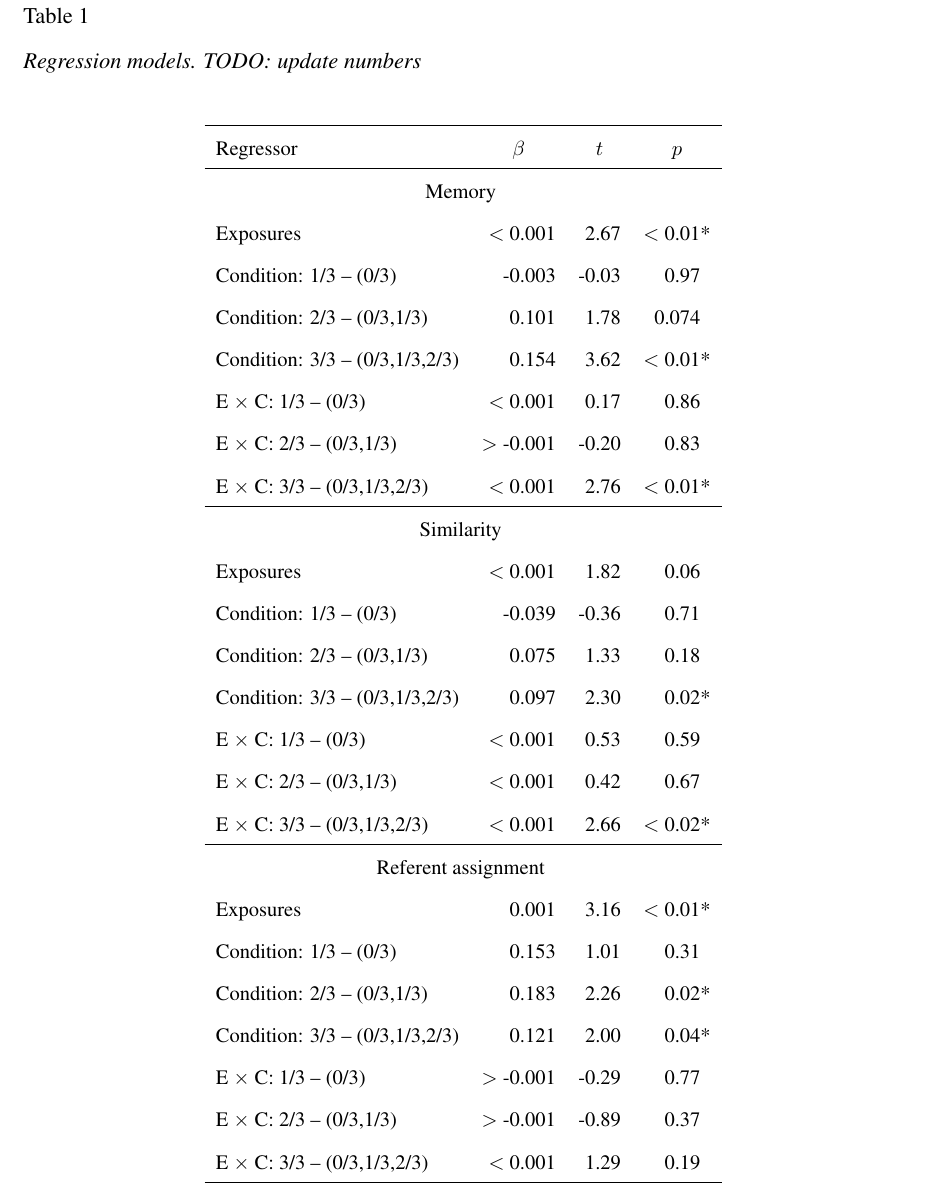
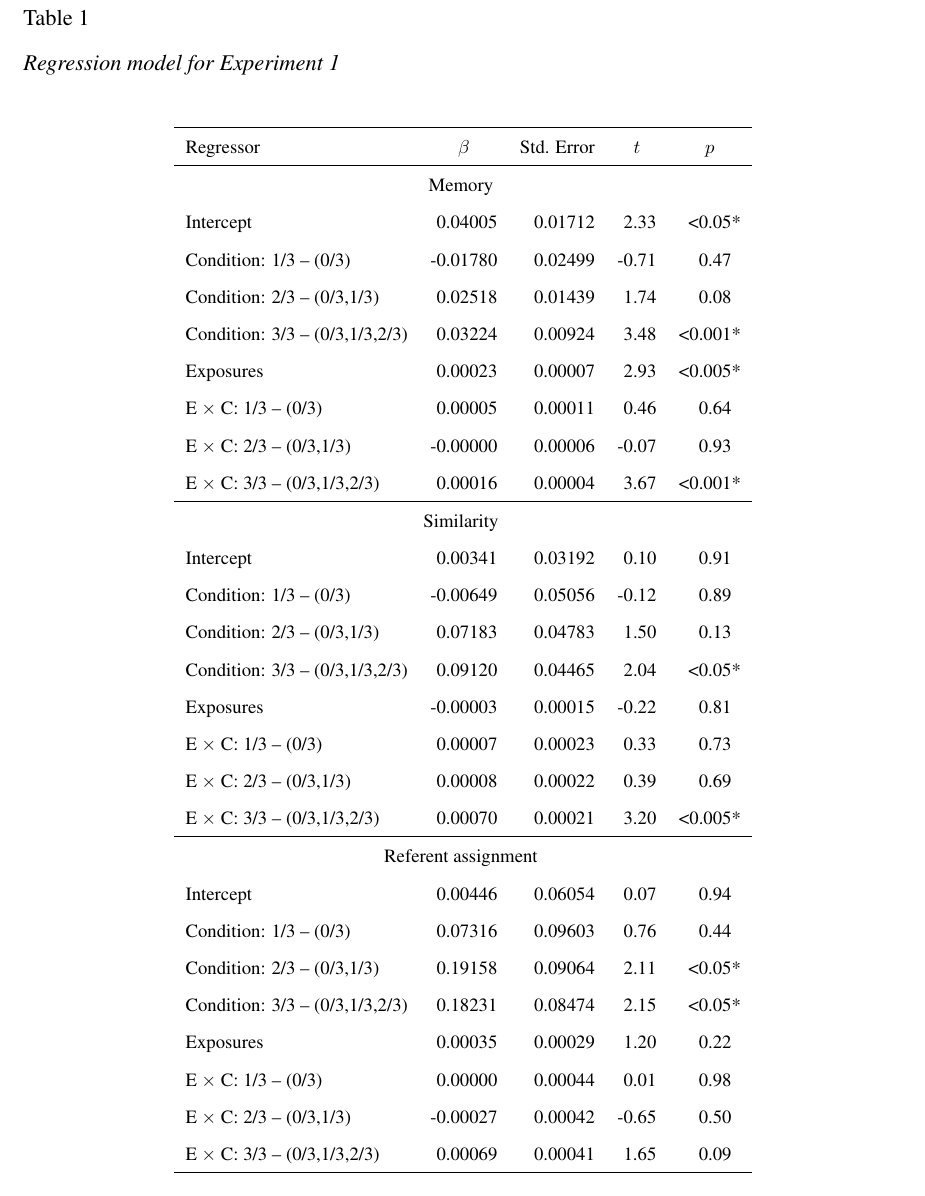
Before and after one commit to longouyang/semantic-coherence-manuscript, a LaTeX paper (report.tex): part of page 23 of 24, cut so that both start at the same text. Compiled offline with pdfLaTeX.

Commit message:
Update regression coefficients table

```diff
--- a/report.tex
+++ b/report.tex
@@ -210,43 +210,48 @@ We excluded the 55 subjects who did not correctly answer all of the catch trials
 \newcommand{\ww}{\color{white}{*}}
 \newcommand\T{\rule{0pt}{2.1ex}}
 
+\begin{table}[ht]
+  \label{expt1-regressions}
+  \caption{Regression model for Experiment 1}
+  \begin{center}
+  \footnotesize{\begin{tabular}{l r r r r}
+    \hline
+    Regressor & \multicolumn{1}{c}{$\beta$} & \multicolumn{1}{c}{Std. Error} & \multicolumn{1}{c}{$t$} &  \multicolumn{1}{c}{$p$}  \\
+    \hline
+    \multicolumn{5}{c}{\T Memory \T}\\
+    Intercept &  0.04005 &  0.01712 &  2.33 & <0.05*\\
+    Condition: 1/3 -- (0/3) & -0.01780 &  0.02499 & -0.71 & 0.47\ww\\
+    Condition: 2/3 -- (0/3,1/3) &  0.02518 &  0.01439 &  1.74 & 0.08\ww\\
+    Condition: 3/3 -- (0/3,1/3,2/3) &  0.03224 &  0.00924 &  3.48 & <0.001*\\
+    Exposures &  0.00023 &  0.00007 &  2.93 & <0.005*\\
+    E $\times$ C: 1/3 -- (0/3) &  0.00005 &  0.00011 &  0.46 & 0.64\ww\\
+    E $\times$ C: 2/3 -- (0/3,1/3) & -0.00000 &  0.00006 & -0.07 & 0.93\ww\\
+    E $\times$ C: 3/3 -- (0/3,1/3,2/3) &  0.00016 &  0.00004 &  3.67 & <0.001* \\
+    \hline
 
-\begin{table}[ht]
-  \caption{Regression models. TODO: update numbers}
-  \label{expt1-regressions}
-  \begin{center}
-  \small{\begin{tabular}{l r r r}
+
+    \multicolumn{5}{c}{\T Similarity \T}\\
+    Intercept &  0.00341 &  0.03192 &  0.10 & 0.91\ww\\
+    Condition: 1/3 -- (0/3) & -0.00649 &  0.05056 & -0.12 & 0.89\ww\\
+    Condition: 2/3 -- (0/3,1/3) &  0.07183 &  0.04783 &  1.50 & 0.13\ww\\
+    Condition: 3/3 -- (0/3,1/3,2/3) &  0.09120 &  0.04465 &  2.04 & <0.05*\\
+    Exposures & -0.00003 &  0.00015 & -0.22 & 0.81\ww\\
+    E $\times$ C: 1/3 -- (0/3) &  0.00007 &  0.00023 &  0.33 & 0.73\ww\\
+    E $\times$ C: 2/3 -- (0/3,1/3) &  0.00008 &  0.00022 &  0.39 & 0.69\ww\\
+    E $\times$ C: 3/3 -- (0/3,1/3,2/3) &  0.00070 &  0.00021 &  3.20 & <0.005* \\
     \hline
-    Regressor & \multicolumn{1}{c}{$\beta$} & \multicolumn{1}{c}{$t$} & \multicolumn{1}{c}{$p$}  \\
+
+    \multicolumn{5}{c}{\T Referent assignment \T}\\
+    Intercept &  0.00446 &  0.06054 &  0.07 & 0.94\ww\\
+    Condition: 1/3 -- (0/3) &  0.07316 &  0.09603 &  0.76 & 0.44\ww\\
+    Condition: 2/3 -- (0/3,1/3) &  0.19158 &  0.09064 &  2.11 & <0.05*\\
+    Condition: 3/3 -- (0/3,1/3,2/3) &  0.18231 &  0.08474 &  2.15 & <0.05*\\
+    Exposures &  0.00035 &  0.00029 &  1.20 & 0.22\ww\\
+    E $\times$ C: 1/3 -- (0/3) &  0.00000 &  0.00044 &  0.01 & 0.98\ww\\
+    E $\times$ C: 2/3 -- (0/3,1/3) & -0.00027 &  0.00042 & -0.65 & 0.50\ww\\
+    E $\times$ C: 3/3 -- (0/3,1/3,2/3) &  0.00069 &  0.00041 &  1.65 & 0.09\ww \\
     \hline
-    \multicolumn{4}{c}{\T Memory \T}\\
 
-    Exposures                          &  $<$ 0.001  &  2.67 & $<$ 0.01*\\
-    Condition: 1/3 -- (0/3)            & -0.003     & -0.03 & 0.97\ww\\
-    Condition: 2/3 -- (0/3,1/3)        &  0.101     &  1.78 & 0.074\ww\\
-    Condition: 3/3 -- (0/3,1/3,2/3)    &  0.154     &  3.62 & $<$ 0.01*\\
-    E $\times$ C: 1/3 -- (0/3)         &  $<$ 0.001 &  0.17 & 0.86\ww\\
-    E $\times$ C: 2/3 -- (0/3,1/3)     & $>$ -0.001 & -0.20 & 0.83\ww \\
-    E $\times$ C: 3/3 -- (0/3,1/3,2/3) &  $<$ 0.001  &  2.76 & $<$ 0.01*\\
-    \hline
-    \multicolumn{4}{c}{\T Similarity \T}\\
-    Exposures                          &  $<$ 0.001 &   1.82 &     0.06\ww   \\
-    Condition: 1/3 -- (0/3)            &     -0.039 & -0.36  &     0.71\ww    \\
-    Condition: 2/3 -- (0/3,1/3)        &      0.075 & 1.33   &     0.18\ww    \\
-    Condition: 3/3 -- (0/3,1/3,2/3)    &      0.097  & 2.30  &     0.02*   \\
-    E $\times$ C: 1/3 -- (0/3)         &  $<$ 0.001 &   0.53 &     0.59\ww    \\
-    E $\times$ C: 2/3 -- (0/3,1/3)     &  $<$ 0.001 &   0.42 &     0.67\ww    \\
-    E $\times$ C: 3/3 -- (0/3,1/3,2/3) &  $<$ 0.001 &   2.66 & $<$ 0.02*  \\
-    \hline
-    \multicolumn{4}{c}{\T Referent assignment \T}\\
-    Exposures                          &  0.001 &   3.16 &  $<$ 0.01*                \\
-    Condition: 1/3 -- (0/3)            &  0.153 &   1.01 & 0.31\ww                   \\
-    Condition: 2/3 -- (0/3,1/3)        &  0.183 &   2.26 & 0.02*                 \\
-    Condition: 3/3 -- (0/3,1/3,2/3)    &  0.121 &   2.00 & 0.04*                 \\
-    E $\times$ C: 1/3 -- (0/3)         & $>$ -0.001 &  -0.29 & 0.77\ww                   \\
-    E $\times$ C: 2/3 -- (0/3,1/3)     & $>$ -0.001 &  -0.89 & 0.37\ww                   \\
-    E $\times$ C: 3/3 -- (0/3,1/3,2/3) &  $<$ 0.001 &   1.29 & 0.19\ww                   \\
-    \hline
   \end{tabular}}
   \end{center}
 \end{table}
```
